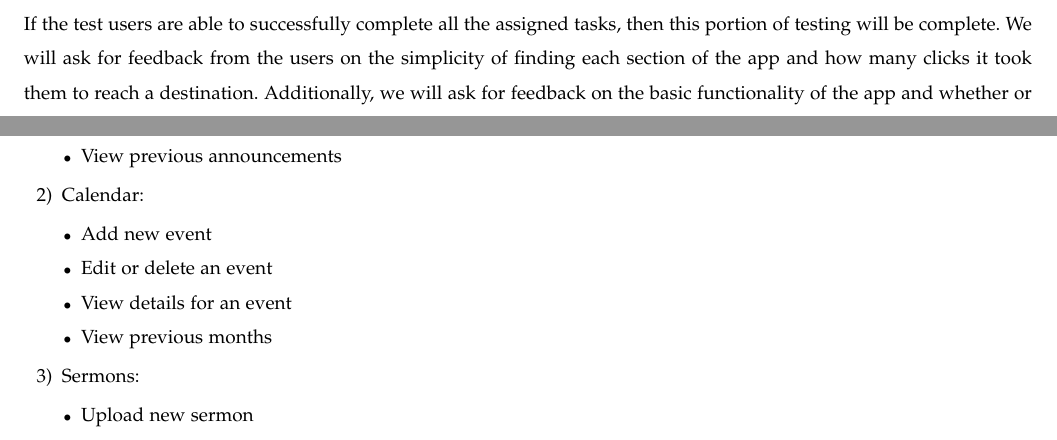
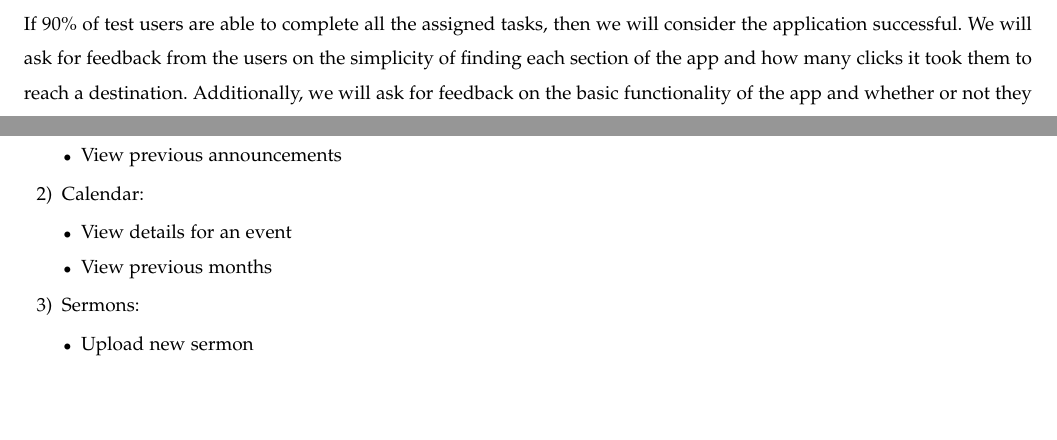
Before and after one commit to Maxdimm/Capstone-group-62, a LaTeX paper (requirements/requirements.tex): two parts of page 5 of 6, joined at a grey line, cut so that both start at the same text, the shorter picture padded with empty space. Compiled offline with LaTeX, dvips and Ghostscript; a missing font is replaced by an installed copy or a similar font; a LaTeX package or settings file that is missing is left out.

Commit message:
adjusted numbers in the user characteristics and removed some of the details on functions

```diff
--- a/requirements/requirements.tex
+++ b/requirements/requirements.tex
@@ -168,7 +168,7 @@
 		\item{Find and read the recent bulletin}
 		\item{Find and visit the church's social networking sites}
 	\end{enumerate}
-	If the test users are able to successfully complete all the assigned tasks, then this portion of testing will be complete.
+	If 90\% of test users are able to complete all the assigned tasks, then we will consider the application successful.
 	We will ask for feedback from the users on the simplicity of finding each section of the app and how many clicks it took them to reach a destination.
 	Additionally, we will ask for feedback on the basic functionality of the app and whether or not they felt it was easy to navigate and worked as intended.
 
@@ -203,8 +203,6 @@
 			\end{itemize}
 		\item{Calendar:}
 			\begin{itemize}
-				\item{Add new event}
-				\item{Edit or delete an event}
 				\item{View details for an event}
 				\item{View previous months}
 			\end{itemize}
```
Also changed, not shown: requirements/requirements.tex (2 more changed lines).
